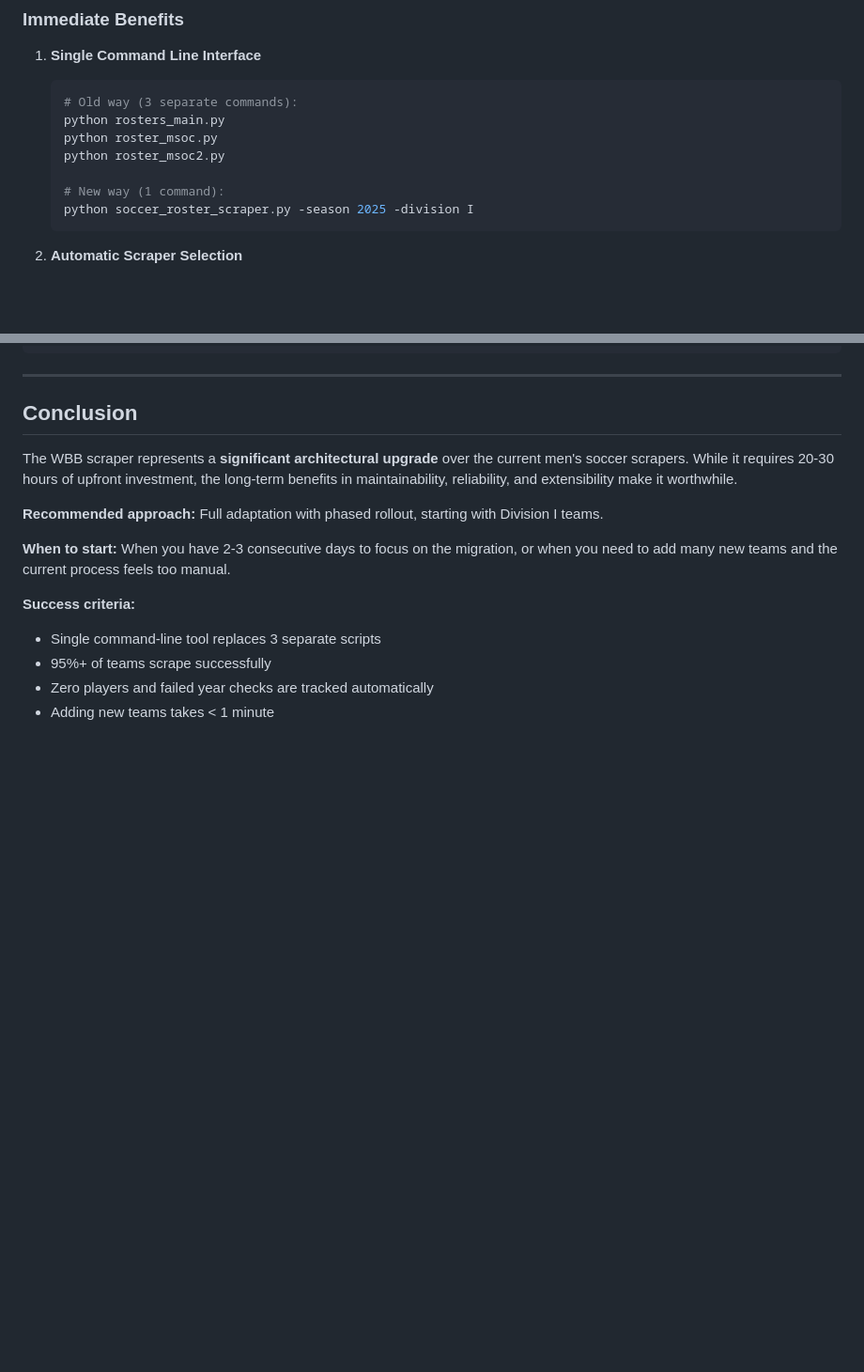
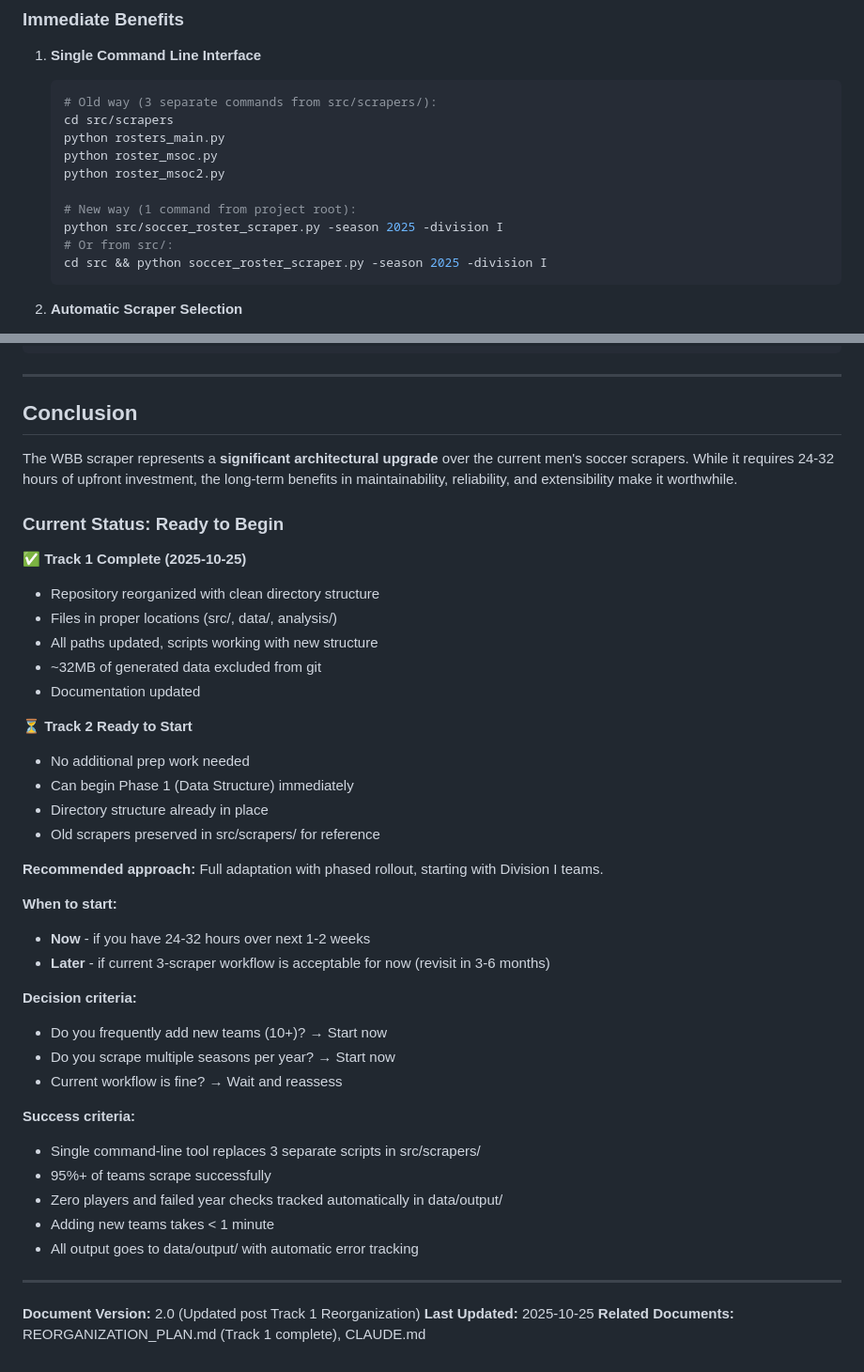
Before and after one commit to Sports-Roster-Data/mens-soccer, a Markdown page: WBB_SCRAPER_ADAPTATION_PLAN.md, 2 parts joined by grey strips. Shown at 94% size. Drawn GitHub-style; blank space fills up the shorter version.

````diff
--- a/WBB_SCRAPER_ADAPTATION_PLAN.md
+++ b/WBB_SCRAPER_ADAPTATION_PLAN.md
@@ -458,13 +531,16 @@ src/scrapers/
 
 1. **Single Command Line Interface**
    ```bash
-   # Old way (3 separate commands):
+   # Old way (3 separate commands from src/scrapers/):
+   cd src/scrapers
    python rosters_main.py
    python roster_msoc.py
    python roster_msoc2.py
 
-   # New way (1 command):
-   python soccer_roster_scraper.py -season 2025 -division I
+   # New way (1 command from project root):
+   python src/soccer_roster_scraper.py -season 2025 -division I
+   # Or from src/:
+   cd src && python soccer_roster_scraper.py -season 2025 -division I
    ```
 
 2. **Automatic Scraper Selection**
@@ -871,14 +963,43 @@ diff <(sort rosters_2025.csv) <(sort rosters_2025_new.csv)
 
 ## Conclusion
 
-The WBB scraper represents a **significant architectural upgrade** over the current men's soccer scrapers. While it requires 20-30 hours of upfront investment, the long-term benefits in maintainability, reliability, and extensibility make it worthwhile.
+The WBB scraper represents a **significant architectural upgrade** over the current men's soccer scrapers. While it requires 24-32 hours of upfront investment, the long-term benefits in maintainability, reliability, and extensibility make it worthwhile.
+
+### Current Status: Ready to Begin
+
+✅ **Track 1 Complete (2025-10-25)**
+- Repository reorganized with clean directory structure
+- Files in proper locations (src/, data/, analysis/)
+- All paths updated, scripts working with new structure
+- ~32MB of generated data excluded from git
+- Documentation updated
+
+⏳ **Track 2 Ready to Start**
+- No additional prep work needed
+- Can begin Phase 1 (Data Structure) immediately
+- Directory structure already in place
+- Old scrapers preserved in src/scrapers/ for reference
 
 **Recommended approach:** Full adaptation with phased rollout, starting with Division I teams.
 
-**When to start:** When you have 2-3 consecutive days to focus on the migration, or when you need to add many new teams and the current process feels too manual.
+**When to start:**
+- **Now** - if you have 24-32 hours over next 1-2 weeks
+- **Later** - if current 3-scraper workflow is acceptable for now (revisit in 3-6 months)
+
+**Decision criteria:**
+- Do you frequently add new teams (10+)? → Start now
+- Do you scrape multiple seasons per year? → Start now
+- Current workflow is fine? → Wait and reassess
 
 **Success criteria:**
-- Single command-line tool replaces 3 separate scripts
+- Single command-line tool replaces 3 separate scripts in src/scrapers/
 - 95%+ of teams scrape successfully
-- Zero players and failed year checks are tracked automatically
+- Zero players and failed year checks tracked automatically in data/output/
 - Adding new teams takes < 1 minute
+- All output goes to data/output/ with automatic error tracking
+
+---
+
+**Document Version:** 2.0 (Updated post Track 1 Reorganization)
+**Last Updated:** 2025-10-25
+**Related Documents:** REORGANIZATION_PLAN.md (Track 1 complete), CLAUDE.md
````
Also changed, not shown: other parts of WBB_SCRAPER_ADAPTATION_PLAN.md (+119 -30 lines).
